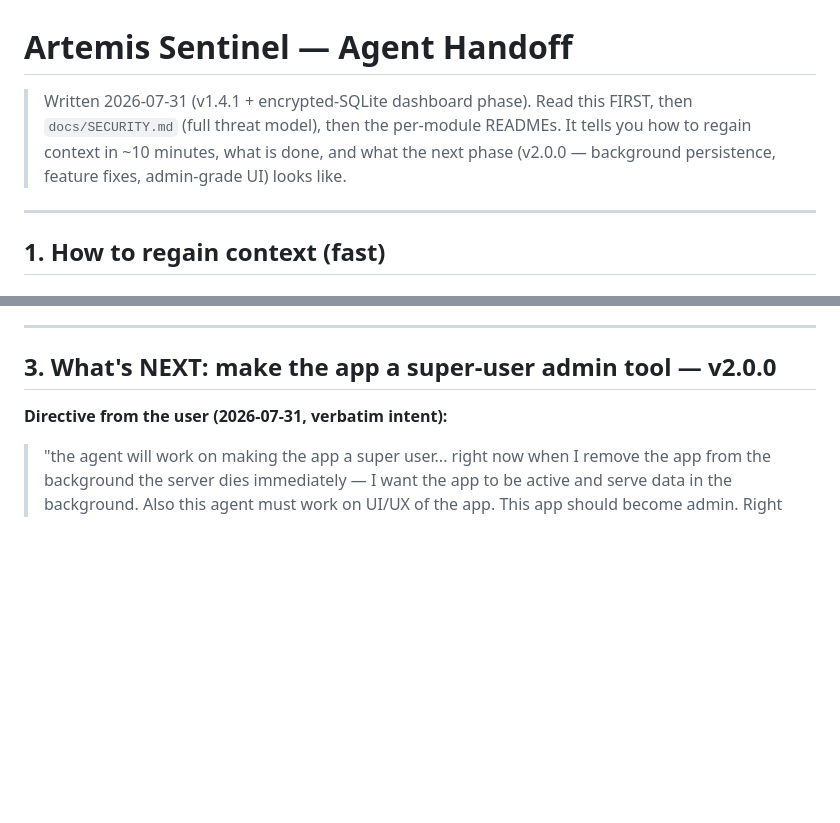
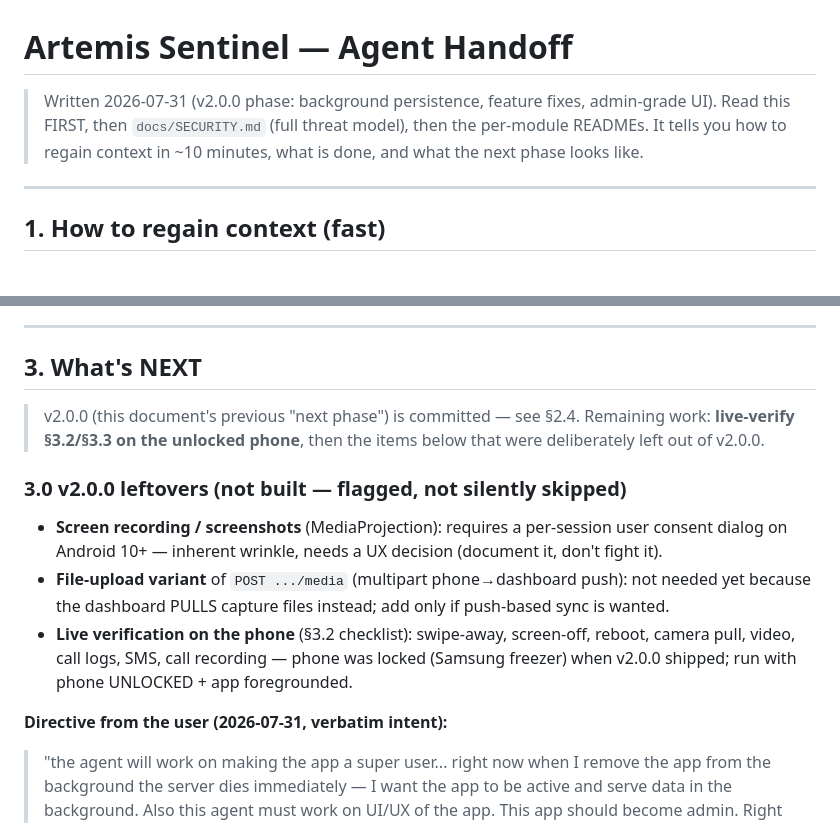
Before and after one commit to SaptodeepSarkar/Artemis, a Markdown page: docs/AGENT_HANDOFF.md, 2 parts joined by grey strips. Rendered like a GitHub page; blank space fills up the shorter version.

```diff
--- a/docs/AGENT_HANDOFF.md
+++ b/docs/AGENT_HANDOFF.md
@@ -1,10 +1,9 @@
 # Artemis Sentinel — Agent Handoff
 
-> Written 2026-07-31 (v1.4.1 + encrypted-SQLite dashboard phase).
-> Read this FIRST, then `docs/SECURITY.md` (full threat model), then the
-> per-module READMEs. It tells you how to regain context in ~10 minutes,
-> what is done, and what the next phase (v2.0.0 — background persistence,
-> feature fixes, admin-grade UI) looks like.
+> Written 2026-07-31 (v2.0.0 phase: background persistence, feature fixes,
+> admin-grade UI). Read this FIRST, then `docs/SECURITY.md` (full threat
+> model), then the per-module READMEs. It tells you how to regain context in
+> ~10 minutes, what is done, and what the next phase looks like.
 
 ---
 
@@ -148,6 +218,23 @@ successful pair, and on app restart. Never logged, never sent over the wire.
 ---
 
-## 3. What's NEXT: make the app a super-user admin tool — v2.0.0
+## 3. What's NEXT
+
+> v2.0.0 (this document's previous "next phase") is committed — see §2.4.
+> Remaining work: **live-verify §3.2/§3.3 on the unlocked phone**, then the
+> items below that were deliberately left out of v2.0.0.
+
+### 3.0 v2.0.0 leftovers (not built — flagged, not silently skipped)
+
+- **Screen recording / screenshots** (MediaProjection): requires a per-session
+  user consent dialog on Android 10+ — inherent wrinkle, needs a UX decision
+  (document it, don't fight it).
+- **File-upload variant** of `POST .../media` (multipart phone→dashboard
+  push): not needed yet because the dashboard PULLS capture files instead;
+  add only if push-based sync is wanted.
+- **Live verification on the phone** (§3.2 checklist): swipe-away, screen-off,
+  reboot, camera pull, video, call logs, SMS, call recording — phone was
+  locked (Samsung freezer) when v2.0.0 shipped; run with phone UNLOCKED +
+  app foregrounded.
 
 **Directive from the user (2026-07-31, verbatim intent):**
 
```
Also changed, not shown: other parts of docs/AGENT_HANDOFF.md (+71 -0 lines).
